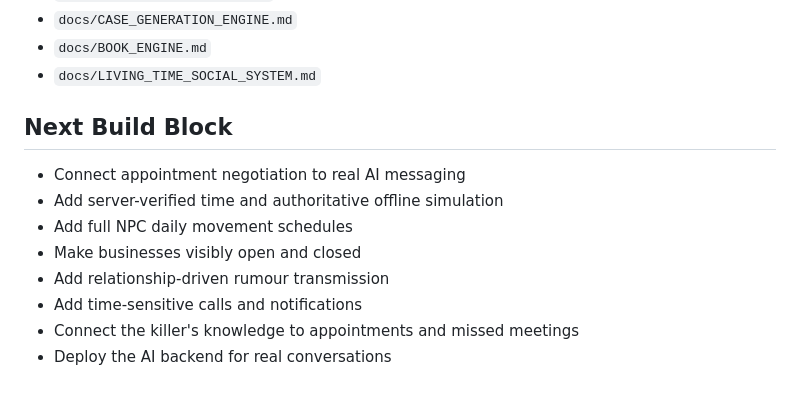
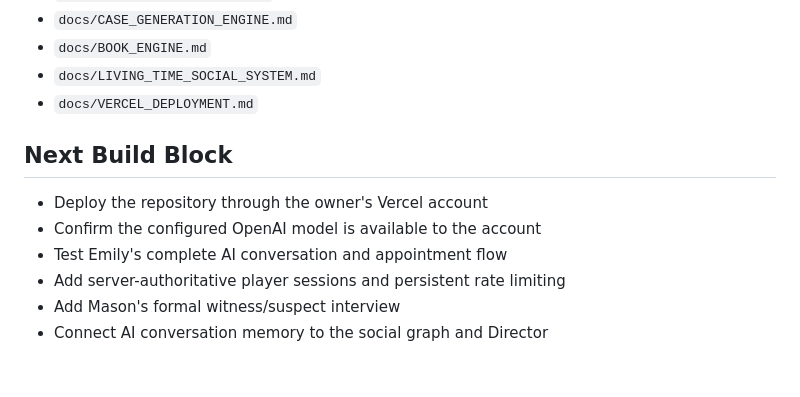
Before and after one commit to nightmaregame26/exposure-game, a Markdown page: README.md, the part around one of its changes. GitHub-like rendering.

```diff
--- a/README.md
+++ b/README.md
@@ -78,14 +84,13 @@ https://nightmaregame26.github.io/exposure-game/?v=living1
 - `docs/CASE_GENERATION_ENGINE.md`
 - `docs/BOOK_ENGINE.md`
 - `docs/LIVING_TIME_SOCIAL_SYSTEM.md`
+- `docs/VERCEL_DEPLOYMENT.md`
 
 ## Next Build Block
 
-- Connect appointment negotiation to real AI messaging
-- Add server-verified time and authoritative offline simulation
-- Add full NPC daily movement schedules
-- Make businesses visibly open and closed
-- Add relationship-driven rumour transmission
-- Add time-sensitive calls and notifications
-- Connect the killer's knowledge to appointments and missed meetings
-- Deploy the AI backend for real conversations
+- Deploy the repository through the owner's Vercel account
+- Confirm the configured OpenAI model is available to the account
+- Test Emily's complete AI conversation and appointment flow
+- Add server-authoritative player sessions and persistent rate limiting
+- Add Mason's formal witness/suspect interview
+- Connect AI conversation memory to the social graph and Director
```
Also changed, not shown: other parts of README.md (+36 -30 lines).
